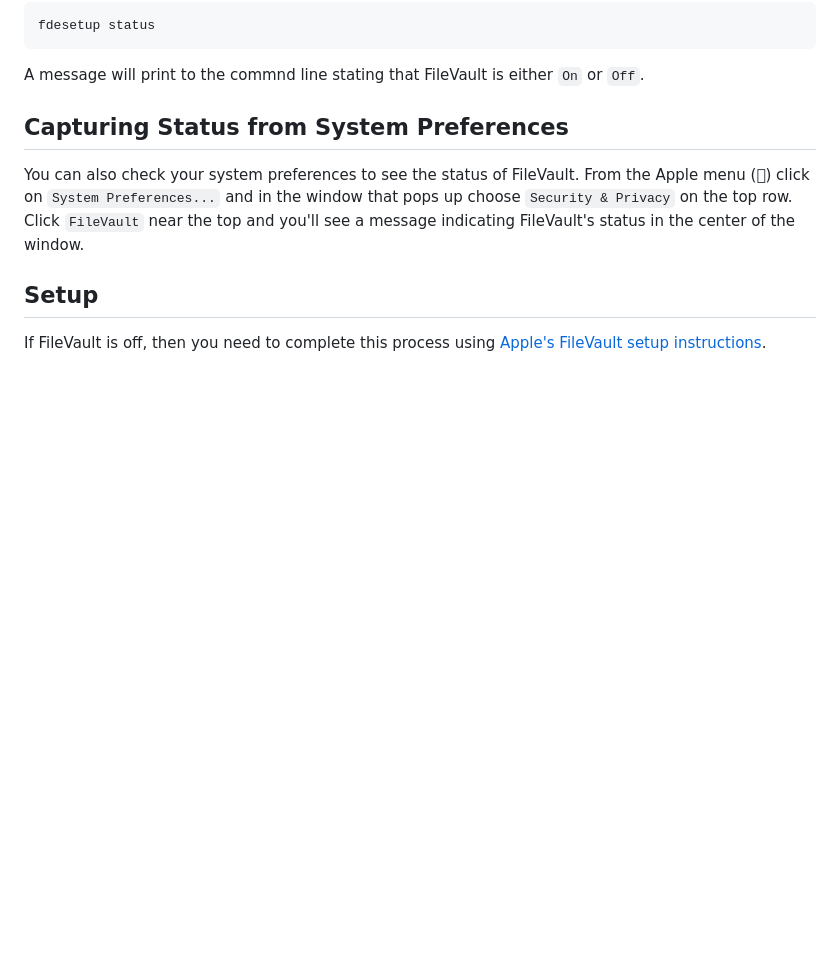
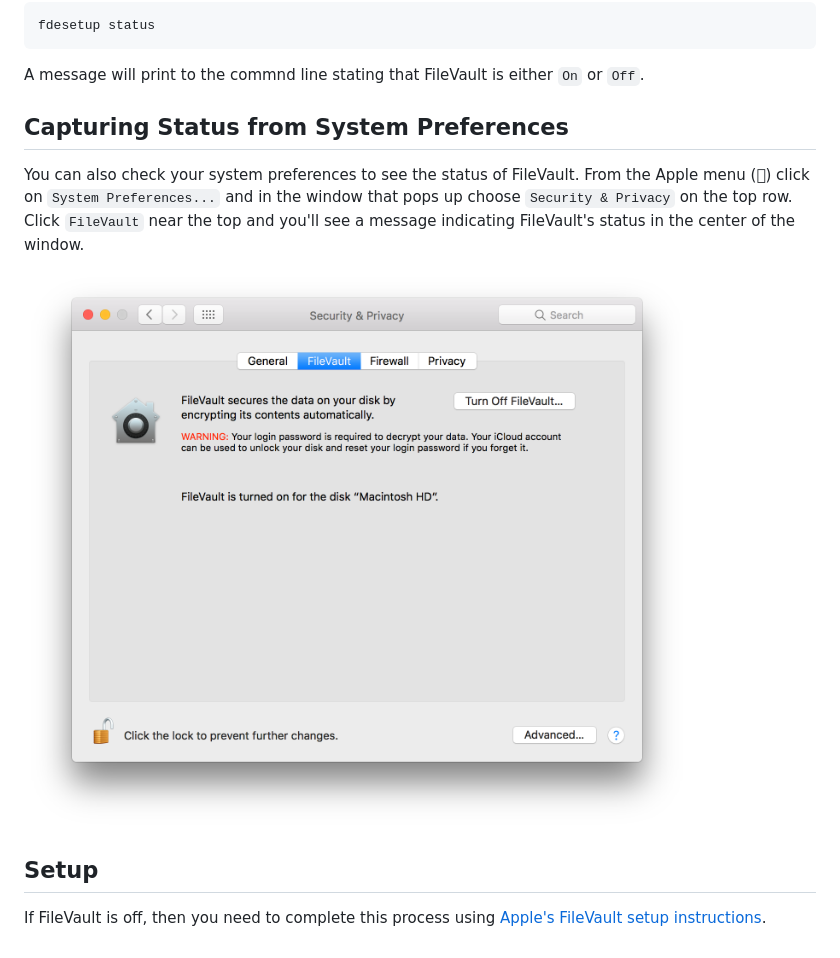
Before and after one commit to sparkbox/standard, a Markdown page: security/filevault.md, the part around the change. Drawn GitHub-style; pictures changed too: security/filevault.png (added); blank space fills up the shorter version.

Commit message:
feat: Adding screenshot of FileVault preferences

```diff
--- a/security/filevault.md
+++ b/security/filevault.md
@@ -14,6 +14,8 @@ A message will print to the commnd line stating that FileVault is either `On` or
 
 You can also check your system preferences to see the status of FileVault. From the Apple menu () click on `System Preferences...` and in the window that pops up choose `Security & Privacy` on the top row. Click `FileVault` near the top and you'll see a message indicating FileVault's status in the center of the window.
 
+![FileVault in System Preferences](filevault.png)
+
 ## Setup
 
 If FileVault is off, then you need to complete this process using [Apple's FileVault setup instructions][apple].
```
